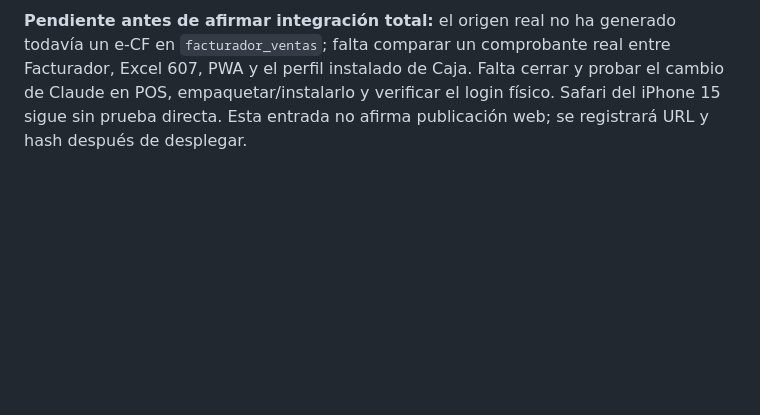
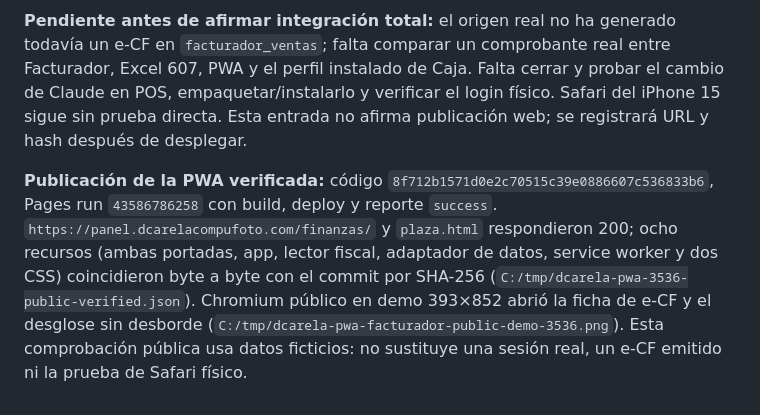
Before and after one commit to erickcarela58-star/dcarela-panel, a Markdown page: CONTINUIDAD.md, the part around the change. GitHub-like rendering; blank space fills up the shorter version.

Commit message:
Documentar verificación pública de PWA 35.36

```diff
--- a/CONTINUIDAD.md
+++ b/CONTINUIDAD.md
@@ -344,3 +344,5 @@ La PWA consulta la **misma colección** `facturador_ventas` de Firebase bajo la
 Pruebas aisladas: `node --test` con Auth/Firestore Emulator `demo-dcarela-finanzas` aprobó **461/461**, cero fallos ni omisiones (`C:/tmp/dcarela-pwa-3536-suite.log`). Las reglas permiten leer e-CF solo a miembros de la sucursal y rechazan lectura ajena y escrituras de clientes. Pruebas focalizadas verificaron sucursal, centavos, sesión y que no se consulta el diario al abrir Facturador. Chromium local con demo 393×852 abrió el e-CF y su detalle sin desborde (`C:/tmp/dcarela-pwa-facturador-demo-3536.png`). Ninguna prueba creó un e-CF o movimiento en producción.
 
 **Pendiente antes de afirmar integración total:** el origen real no ha generado todavía un e-CF en `facturador_ventas`; falta comparar un comprobante real entre Facturador, Excel 607, PWA y el perfil instalado de Caja. Falta cerrar y probar el cambio de Claude en POS, empaquetar/instalarlo y verificar el login físico. Safari del iPhone 15 sigue sin prueba directa. Esta entrada no afirma publicación web; se registrará URL y hash después de desplegar.
+
+**Publicación de la PWA verificada:** código `8f712b1571d0e2c70515c39e0886607c536833b6`, Pages run `43586786258` con build, deploy y reporte `success`. `https://panel.dcarelacompufoto.com/finanzas/` y `plaza.html` respondieron 200; ocho recursos (ambas portadas, app, lector fiscal, adaptador de datos, service worker y dos CSS) coincidieron byte a byte con el commit por SHA-256 (`C:/tmp/dcarela-pwa-3536-public-verified.json`). Chromium público en demo 393×852 abrió la ficha de e-CF y el desglose sin desborde (`C:/tmp/dcarela-pwa-facturador-public-demo-3536.png`). Esta comprobación pública usa datos ficticios: no sustituye una sesión real, un e-CF emitido ni la prueba de Safari físico.
```
